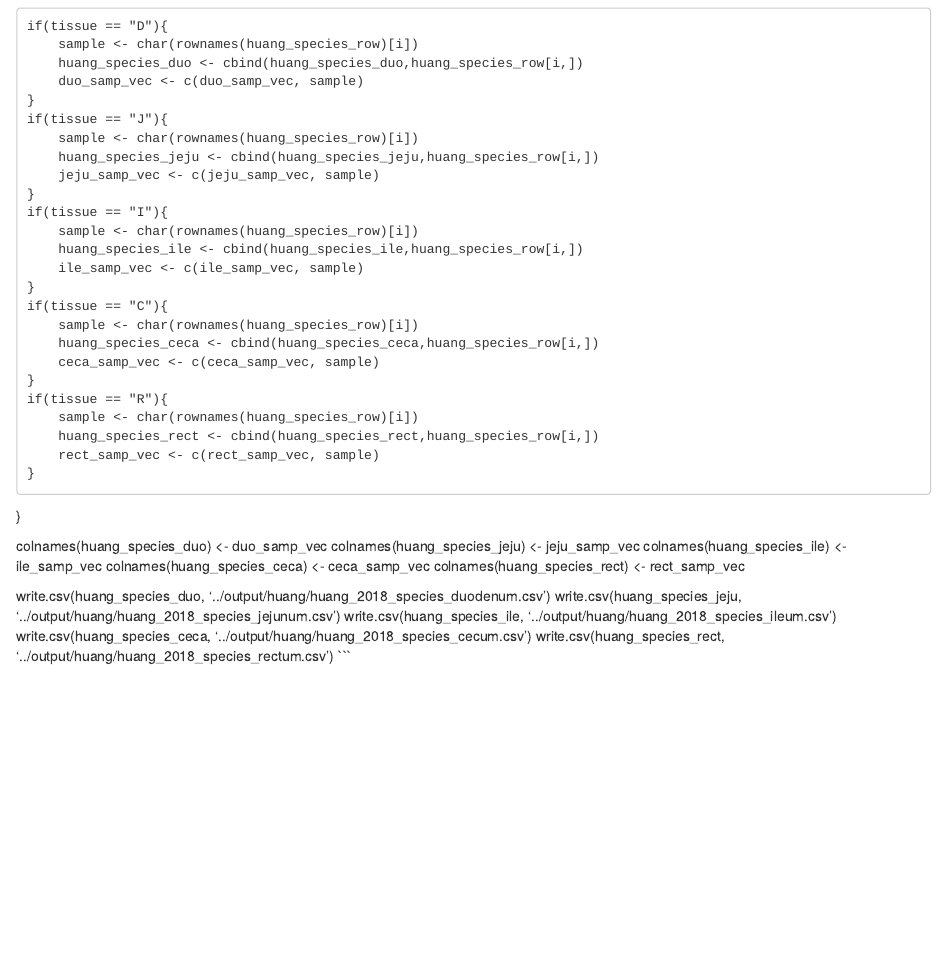
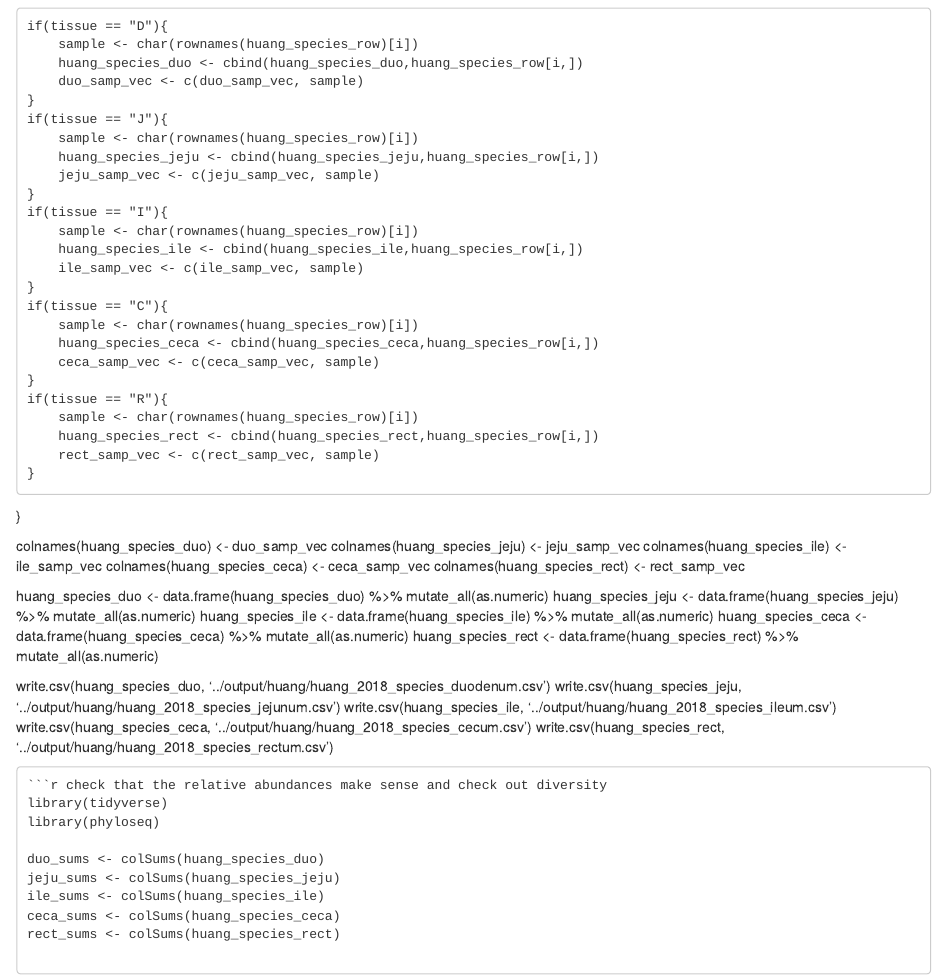
Before and after one commit to lorentzben/gg-catalog, an R Markdown document (code/02_huang.rmd): the page in a window 1100 px wide, from 500 px down. Rendered offline with R 4.5, knitr and Pandoc, with nearby package versions.

Commit message:
update 02_huang.rmd
- get tables into a numeric format
- check that the relative abundance is correct

````diff
--- a/code/02_huang.rmd
+++ b/code/02_huang.rmd
@@ -97,6 +97,16 @@ colnames(huang_species_ile) <- ile_samp_vec
 colnames(huang_species_ceca) <- ceca_samp_vec
 colnames(huang_species_rect) <- rect_samp_vec
 
+huang_species_duo <- data.frame(huang_species_duo) %>%
+    mutate_all(as.numeric)
+huang_species_jeju <- data.frame(huang_species_jeju) %>%
+    mutate_all(as.numeric)
+huang_species_ile <- data.frame(huang_species_ile) %>%
+    mutate_all(as.numeric)
+huang_species_ceca <- data.frame(huang_species_ceca) %>%
+    mutate_all(as.numeric)
+huang_species_rect <- data.frame(huang_species_rect) %>%
+    mutate_all(as.numeric)
 
 write.csv(huang_species_duo, '../output/huang/huang_2018_species_duodenum.csv')
 write.csv(huang_species_jeju, '../output/huang/huang_2018_species_jejunum.csv')
@@ -104,3 +114,15 @@ write.csv(huang_species_ile, '../output/huang/huang_2018_species_ileum.csv')
 write.csv(huang_species_ceca, '../output/huang/huang_2018_species_cecum.csv')
 write.csv(huang_species_rect, '../output/huang/huang_2018_species_rectum.csv')
 ```
+```r check that the relative abundances make sense and check out diversity
+library(tidyverse)
+library(phyloseq)
+
+duo_sums <- colSums(huang_species_duo)
+jeju_sums <- colSums(huang_species_jeju)
+ile_sums <- colSums(huang_species_ile)
+ceca_sums <- colSums(huang_species_ceca)
+rect_sums <- colSums(huang_species_rect)
+
+
+```
````
